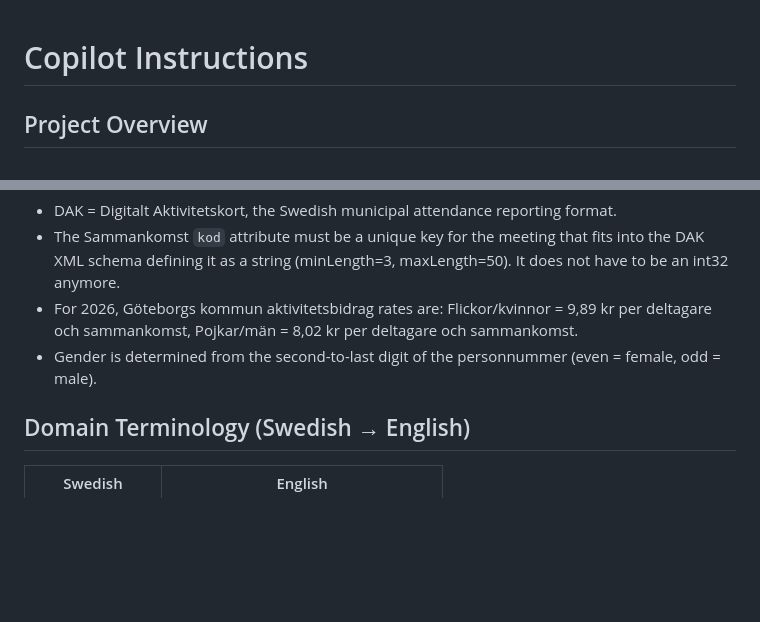
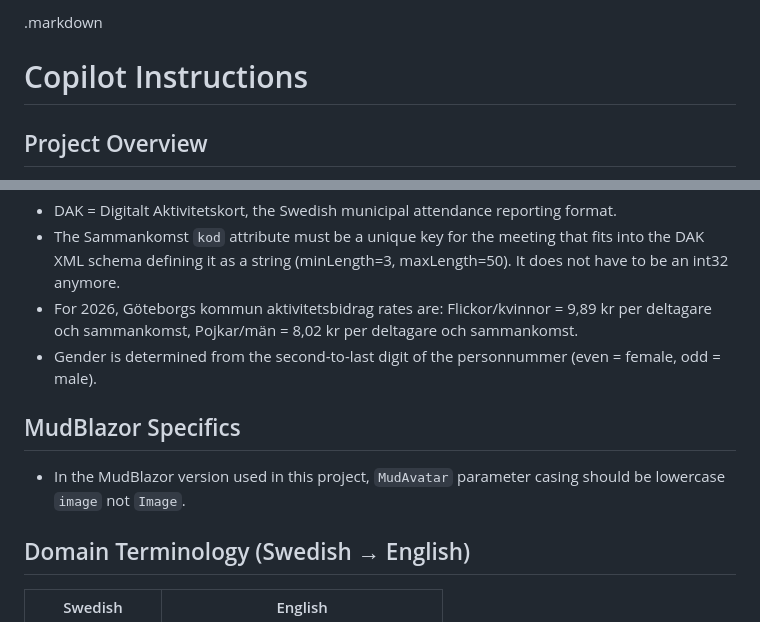
Before and after one commit to Scouterna/skojjt-v2, a Markdown page: .github/copilot-instructions.md, 2 parts joined by grey strips. Rendered like a GitHub page; blank space fills up the shorter version.

Commit message:
Improve copilot-instructions.md: overview, MudBlazor, terms
Added a project overview, MudBlazor usage note (image param casing), and a Swedish-to-English domain terminology table to copilot-instructions.md. Also clarified project description wording. No code changes; documentation only.

```diff
--- a/.github/copilot-instructions.md
+++ b/.github/copilot-instructions.md
@@ -1,3 +1,4 @@
+.markdown
 # Copilot Instructions
 
 ## Project Overview
@@ -64,6 +65,9 @@ Skojjt is a **Blazor Server** attendance tracking system for Swedish scout group
 - For 2026, Göteborgs kommun aktivitetsbidrag rates are: Flickor/kvinnor = 9,89 kr per deltagare och sammankomst, Pojkar/män = 8,02 kr per deltagare och sammankomst.
 - Gender is determined from the second-to-last digit of the personnummer (even = female, odd = male).
 
+## MudBlazor Specifics
+- In the MudBlazor version used in this project, `MudAvatar` parameter casing should be lowercase `image` not `Image`.
+
 ## Domain Terminology (Swedish → English)
 | Swedish | English |
 |---|---|
```
